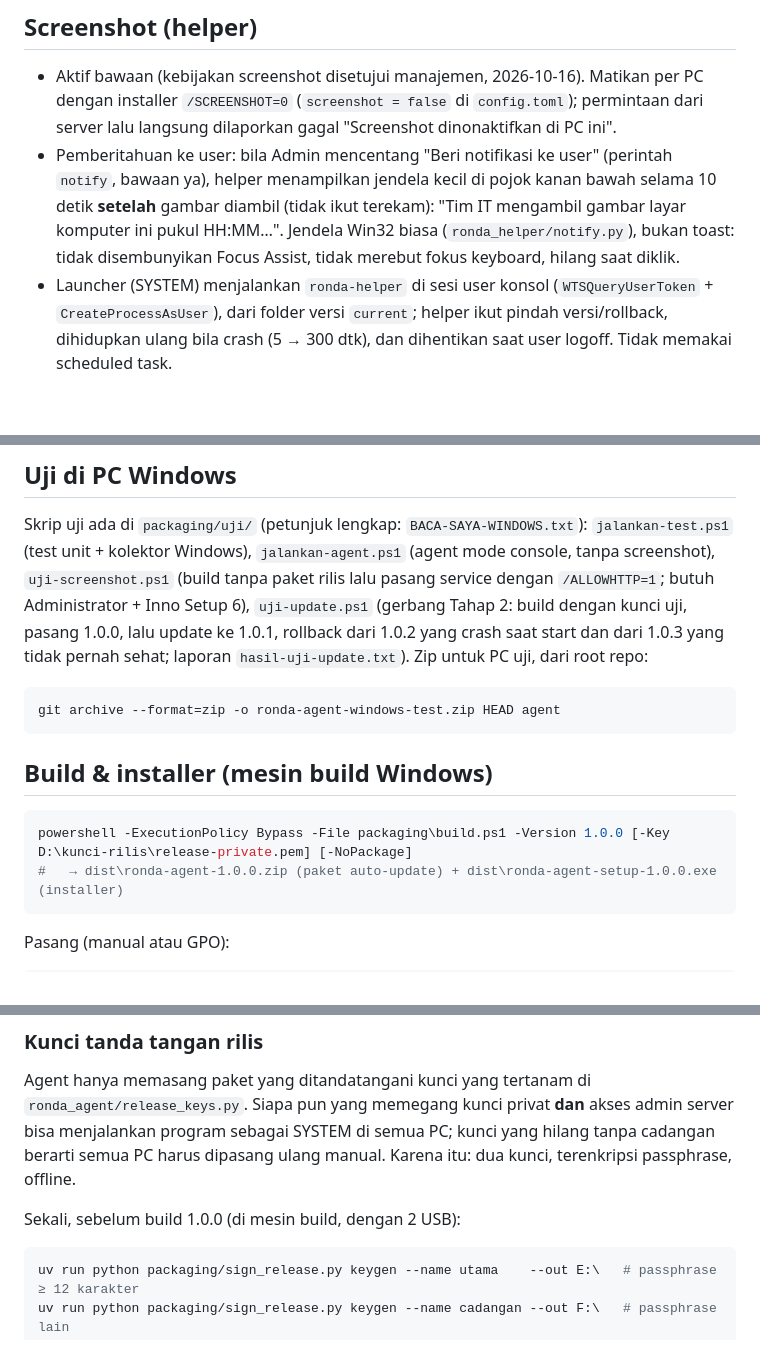
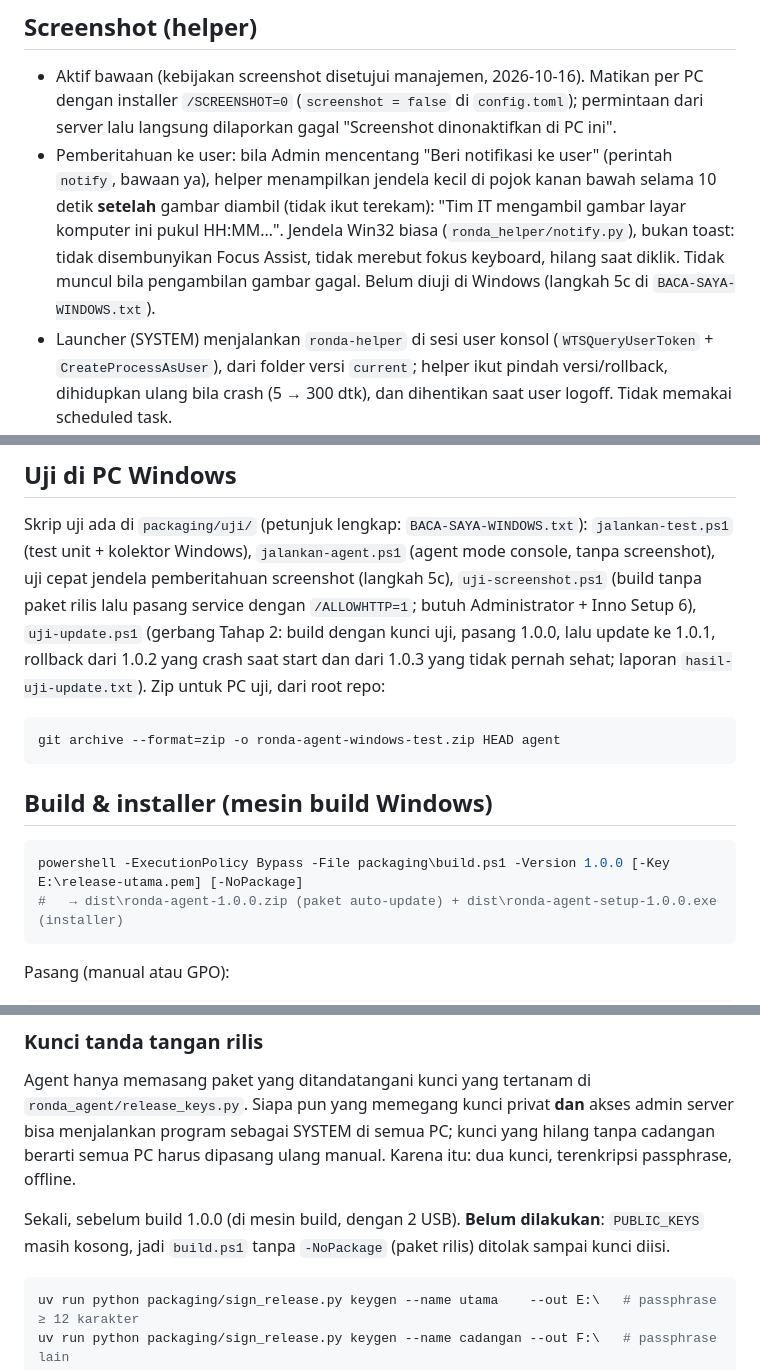
Before and after one commit to zmutclik/ronda, a Markdown page: agent/README.md, 3 parts joined by grey strips. Rendered like a GitHub page; blank space fills up the shorter version.

Commit message:
Agent README: cocokkan dengan kode terkini
- Status Tahap 4 & bagian Screenshot: jendela pemberitahuan belum diuji di Windows (langkah 5c)
- Uji di PC Windows: sebut uji cepat pemberitahuan (5c)
- Contoh build memakai kunci utama E:\release-utama.pem
- Kunci rilis: belum dibuat, PUBLIC_KEYS masih kosong
- File healthy: dipakai launcher untuk masa uji versi baru

Co-Authored-By: Claude Opus 5.5 <noreply@anthropic.com>

````diff
--- a/agent/README.md
+++ b/agent/README.md
@@ -45,7 +45,8 @@ test server (lihat `../server/README.md`). Database `_test` dikosongkan; jangan
 - Pemberitahuan ke user: bila Admin mencentang "Beri notifikasi ke user" (perintah `notify`, bawaan ya), helper
   menampilkan jendela kecil di pojok kanan bawah selama 10 detik **setelah** gambar diambil (tidak ikut terekam):
   "Tim IT mengambil gambar layar komputer ini pukul HH:MM…". Jendela Win32 biasa (`ronda_helper/notify.py`), bukan
-  toast: tidak disembunyikan Focus Assist, tidak merebut fokus keyboard, hilang saat diklik.
+  toast: tidak disembunyikan Focus Assist, tidak merebut fokus keyboard, hilang saat diklik. Tidak muncul bila
+  pengambilan gambar gagal. Belum diuji di Windows (langkah 5c di `BACA-SAYA-WINDOWS.txt`).
 - Launcher (SYSTEM) menjalankan `ronda-helper` di sesi user konsol (`WTSQueryUserToken` + `CreateProcessAsUser`), dari
   folder versi `current`; helper ikut pindah versi/rollback, dihidupkan ulang bila crash (5 → 300 dtk), dan
   dihentikan saat user logoff. Tidak memakai scheduled task.
@@ -61,8 +62,9 @@ Development di Linux: `uv run ronda-launcher console --data-dir data` menjalanka
 ## Uji di PC Windows
 
 Skrip uji ada di `packaging/uji/` (petunjuk lengkap: `BACA-SAYA-WINDOWS.txt`): `jalankan-test.ps1` (test unit +
-kolektor Windows), `jalankan-agent.ps1` (agent mode console, tanpa screenshot), `uji-screenshot.ps1` (build tanpa
-paket rilis lalu pasang service dengan `/ALLOWHTTP=1`; butuh Administrator + Inno Setup 6),
+kolektor Windows), `jalankan-agent.ps1` (agent mode console, tanpa screenshot), uji cepat jendela pemberitahuan
+screenshot (langkah 5c), `uji-screenshot.ps1` (build tanpa paket rilis lalu pasang service dengan `/ALLOWHTTP=1`;
+butuh Administrator + Inno Setup 6),
 `uji-update.ps1` (gerbang Tahap 2: build dengan kunci uji, pasang 1.0.0, lalu update ke 1.0.1, rollback dari 1.0.2 yang
 crash saat start dan dari 1.0.3 yang tidak pernah sehat; laporan `hasil-uji-update.txt`). Zip untuk PC uji, dari root
 repo:
@@ -74,7 +76,7 @@ git archive --format=zip -o ronda-agent-windows-test.zip HEAD agent
 ## Build & installer (mesin build Windows)
 
 ```powershell
-powershell -ExecutionPolicy Bypass -File packaging\build.ps1 -Version 1.0.0 [-Key D:\kunci-rilis\release-private.pem] [-NoPackage]
+powershell -ExecutionPolicy Bypass -File packaging\build.ps1 -Version 1.0.0 [-Key E:\release-utama.pem] [-NoPackage]
 #   → dist\ronda-agent-1.0.0.zip (paket auto-update) + dist\ronda-agent-setup-1.0.0.exe (installer)
 ```
 
@@ -108,7 +110,8 @@ memegang kunci privat **dan** akses admin server bisa menjalankan program sebaga
 hilang tanpa cadangan berarti semua PC harus dipasang ulang manual. Karena itu: dua kunci, terenkripsi passphrase,
 offline.
 
-Sekali, sebelum build 1.0.0 (di mesin build, dengan 2 USB):
+Sekali, sebelum build 1.0.0 (di mesin build, dengan 2 USB). **Belum dilakukan**: `PUBLIC_KEYS` masih kosong, jadi
+`build.ps1` tanpa `-NoPackage` (paket rilis) ditolak sampai kunci diisi.
 
 ```powershell
 uv run python packaging/sign_release.py keygen --name utama    --out E:\   # passphrase ≥ 12 karakter
````
Also changed, not shown: other parts of agent/README.md (+2 -2 lines).
